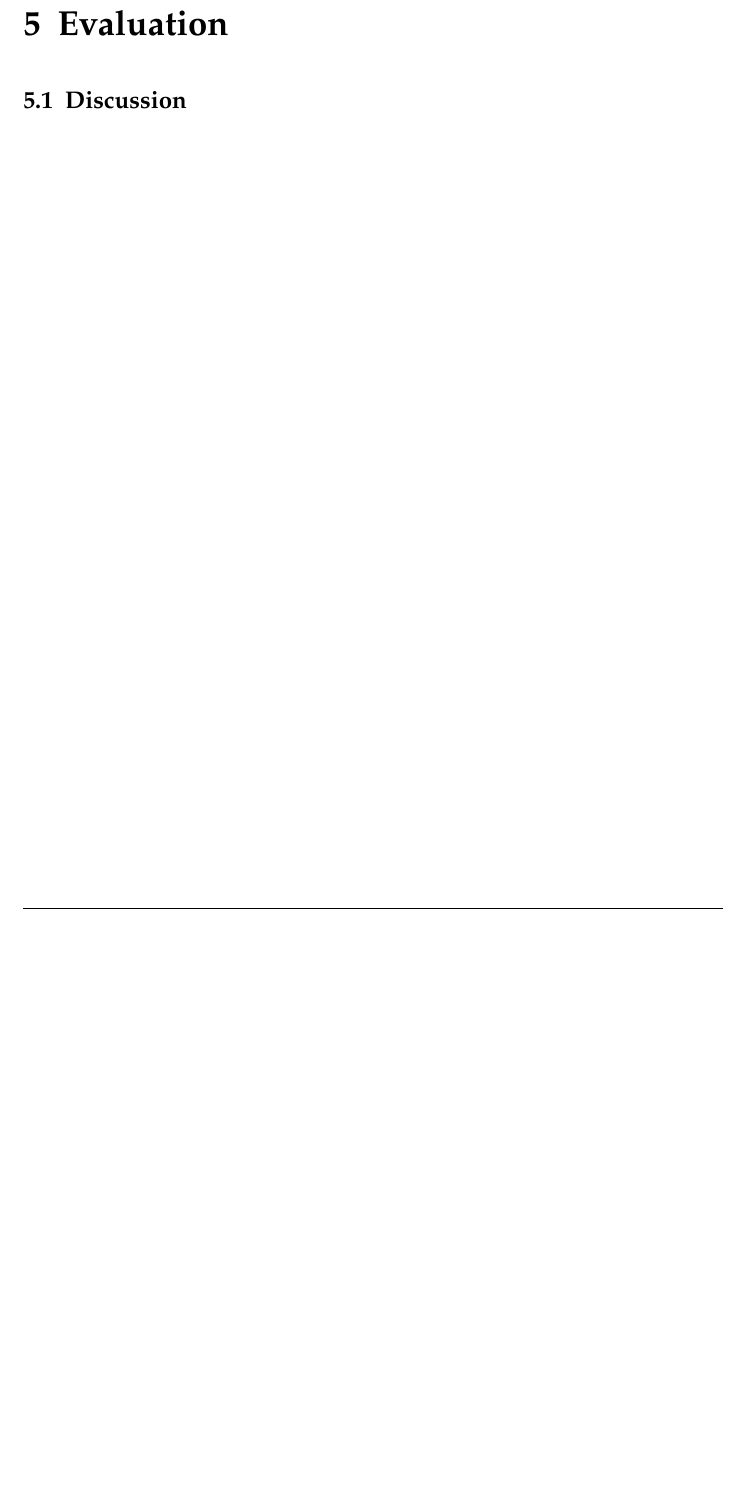
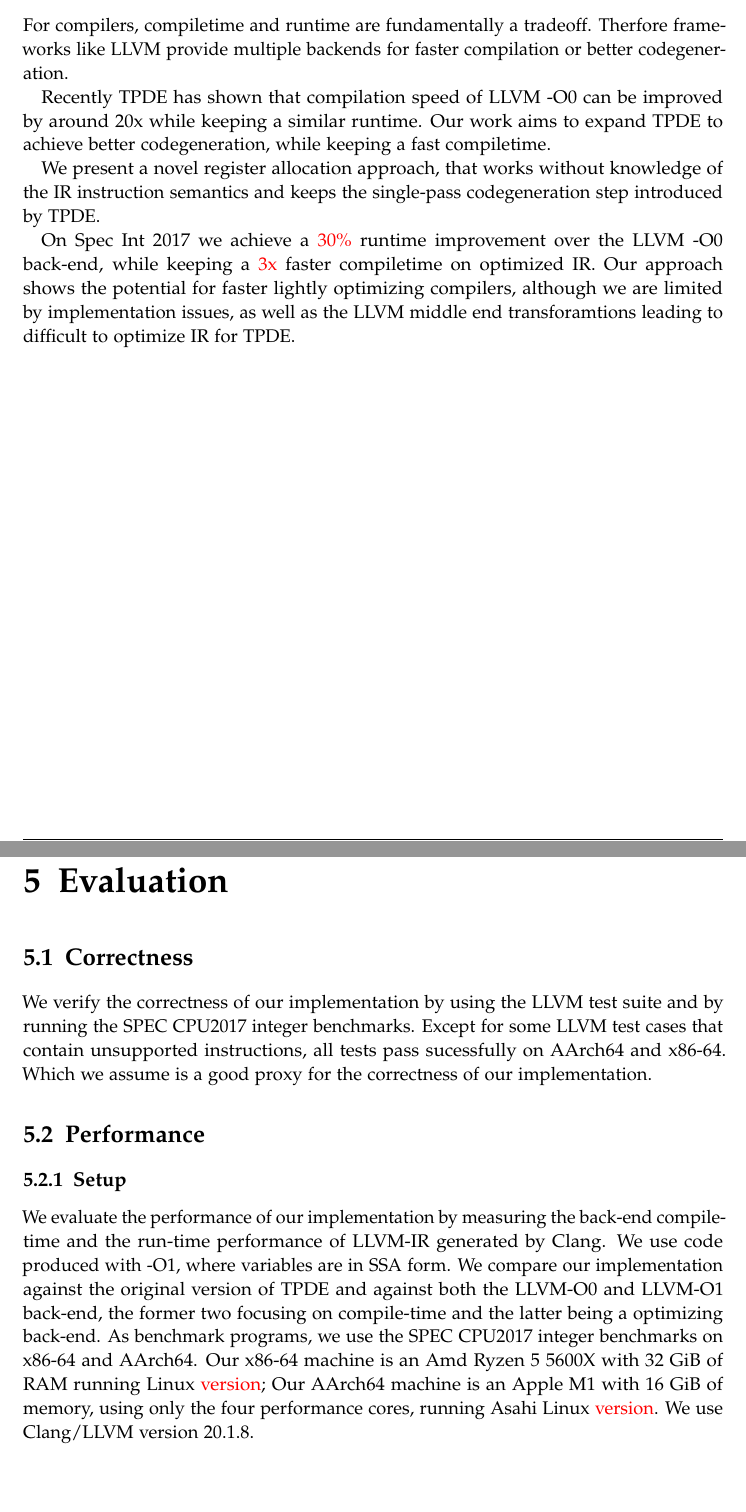
Before and after one commit to sallto/MasterArbeit, a LaTeX thesis (main.tex, which reads chapters/05_evaluation.tex, pages/abstract.tex): part of page 23 of 29 before the commit and two parts of pages 5 and 23 of 29 after it, the two joined at a grey line, cut at the place of the change, the shorter picture padded with empty space. Compiled offline with pdfLaTeX.

Commit message:
half-abstract

```diff
--- a/chapters/05_evaluation.tex
+++ b/chapters/05_evaluation.tex
@@ -2,5 +2,17 @@
 % Add the above to each chapter to make compiling the PDF easier in some editors.
 
 \chapter{Evaluation}\label{chapter:evaluation}
+\section{Correctness}
+We verify the correctness of our implementation by using the LLVM test suite and by running the SPEC CPU2017 integer benchmarks. Except for some LLVM test cases that contain unsupported instructions, all tests pass sucessfully on AArch64 and x86-64. Which we assume is a good proxy for the correctness of our implementation.
 
-\section{Discussion}
+\section{Performance}
+
+\subsection{Setup}
+We evaluate the performance of our implementation by measuring the back-end
+compile-time and the run-time performance of LLVM-IR generated by Clang. We use code produced
+with -O1, where variables are in SSA form. We
+compare our implementation against the original version of TPDE and against both the LLVM-O0 and LLVM-O1 back-end, the former two focusing on compile-time and the latter being a optimizing back-end.
+As benchmark programs, we use the SPEC CPU2017 integer benchmarks on x86-64 and AArch64.
+Our x86-64 machine is an Amd Ryzen 5 5600X with 32 GiB of RAM running Linux \todo{version}; Our
+AArch64 machine is an Apple M1 with 16 GiB of memory, using only the four performance cores,
+running Asahi Linux \todo{version}. We use Clang/LLVM version 20.1.8.
--- a/pages/abstract.tex
+++ b/pages/abstract.tex
@@ -1,3 +1,10 @@
 \chapter{\abstractname}
+For compilers, compiletime and runtime are fundamentally a tradeoff. Therfore frameworks like LLVM provide multiple backends for faster compilation or better codegeneration.
 
-%TODO: Abstract
+Recently TPDE has shown that compilation speed of LLVM -O0 can be improved by around 20x while keeping a similar runtime.
+Our work aims to expand TPDE to achieve better codegeneration, while keeping a fast compiletime.
+
+We present a novel register allocation approach, that works without knowledge of the IR instruction semantics and keeps the single-pass codegeneration step introduced by TPDE.
+
+On Spec Int 2017 we achieve a \todo{30\%} runtime improvement over the LLVM -O0 back-end, while keeping a \todo{3x} faster compiletime on optimized IR.
+Our approach shows the potential for faster lightly optimizing compilers, although we are limited by implementation issues, as well as the LLVM middle end transforamtions leading to difficult to optimize IR for TPDE.
```
Also changed, not shown: main.pdf.
